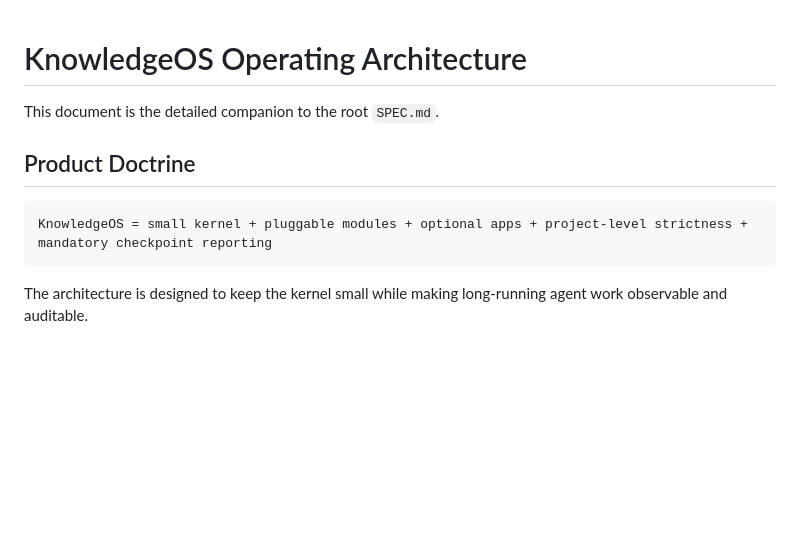
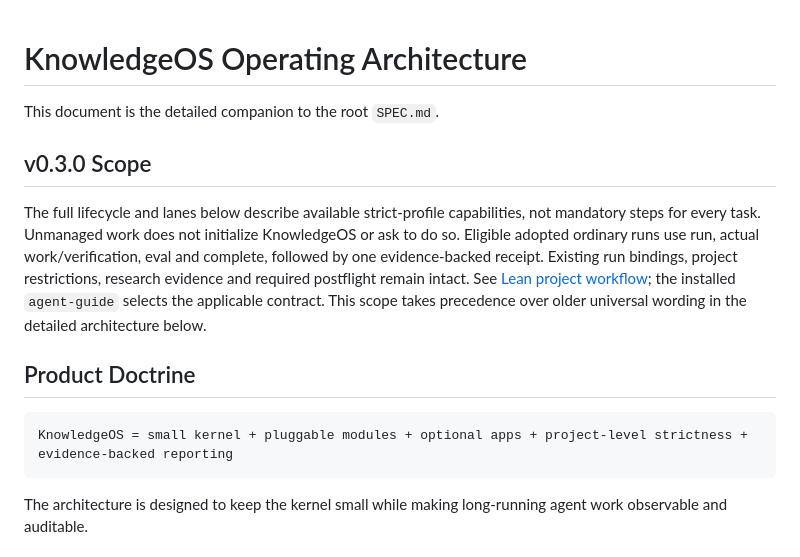
Before and after one commit to Fly-Carrot/KnowledgeOS, a Markdown page: docs/knowledgeos-operating-spec.md, the part around the change. Drawn GitHub-style; blank space fills up the shorter version.

````diff
--- a/docs/knowledgeos-operating-spec.md
+++ b/docs/knowledgeos-operating-spec.md
@@ -2,10 +2,21 @@
 
 This document is the detailed companion to the root `SPEC.md`.
 
+## v0.3.0 Scope
+
+The full lifecycle and lanes below describe available strict-profile capabilities,
+not mandatory steps for every task. Unmanaged work does not initialize KnowledgeOS
+or ask to do so. Eligible adopted ordinary runs use run, actual work/verification,
+eval and complete, followed by one evidence-backed receipt. Existing run bindings,
+project restrictions, research evidence and required postflight remain intact.
+See [Lean project workflow](lean-workflow.md); the installed `agent-guide` selects
+the applicable contract. This scope takes precedence over older universal wording
+in the detailed architecture below.
+
 ## Product Doctrine
 
 ```text
-KnowledgeOS = small kernel + pluggable modules + optional apps + project-level strictness + mandatory checkpoint reporting
+KnowledgeOS = small kernel + pluggable modules + optional apps + project-level strictness + evidence-backed reporting
 ```
 
 The architecture is designed to keep the kernel small while making long-running agent work observable and auditable.
````
Also changed, not shown: SPEC.md (+23 -5 lines), docs/agent-guide.md (+13 -0 lines).
